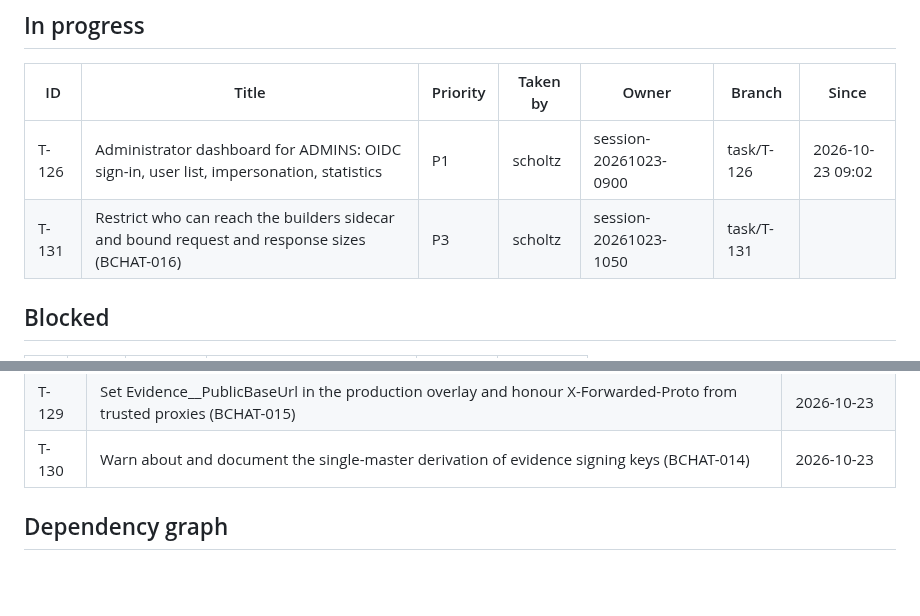
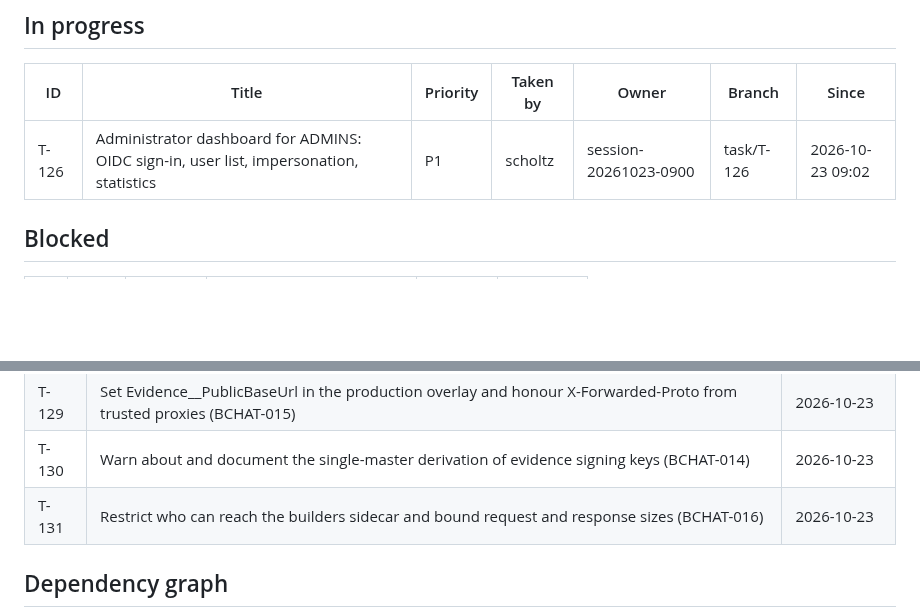
Before and after one commit to scholtz/biatec-chat, a Markdown page: kanban/BOARD.md, 2 parts joined by grey strips. GitHub-like rendering; blank space fills up the shorter version.

Commit message:
kanban: sync board (merged tasks done, unblock dependants)

```diff
--- a/kanban/BOARD.md
+++ b/kanban/BOARD.md
@@ -15,7 +15,6 @@ Updated: 2026-10-23 10:50 · Tasks: 131 total · backlog 0 · in-progress 2 · b
 | ID | Title | Priority | Taken by | Owner | Branch | Since |
 |---|---|---|---|---|---|---|
 | T-126 | Administrator dashboard for ADMINS: OIDC sign-in, user list, impersonation, statistics | P1 | scholtz | session-20261023-0900 | task/T-126 | 2026-10-23 09:02 |
-| T-131 | Restrict who can reach the builders sidecar and bound request and response sizes (BCHAT-016) | P3 | scholtz | session-20261023-1050 | task/T-131 |  |
 
 ## Blocked
 
@@ -162,6 +161,7 @@ Sorted by priority, then ID. The first row is what `/kanban-next` picks.
 | T-128 | Close the erasure bypass by a turn already in flight (BCHAT-013) | 2026-10-23 |
 | T-129 | Set Evidence__PublicBaseUrl in the production overlay and honour X-Forwarded-Proto from trusted proxies (BCHAT-015) | 2026-10-23 |
 | T-130 | Warn about and document the single-master derivation of evidence signing keys (BCHAT-014) | 2026-10-23 |
+| T-131 | Restrict who can reach the builders sidecar and bound request and response sizes (BCHAT-016) | 2026-10-23 |
 
 ## Dependency graph
 
```
Also changed, not shown: other parts of kanban/BOARD.md (+3 -3 lines), kanban/tasks/T-131-bchat-016-builders-network-policy-limits.md (+4 -1 lines).
